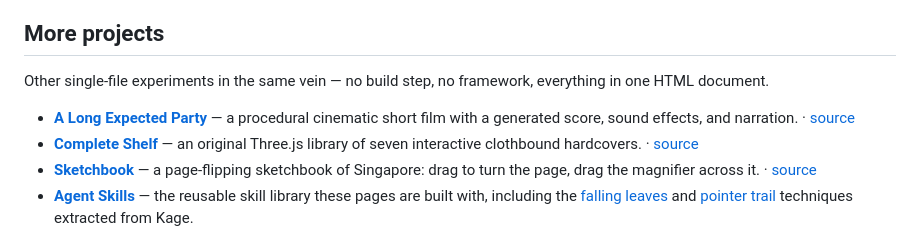
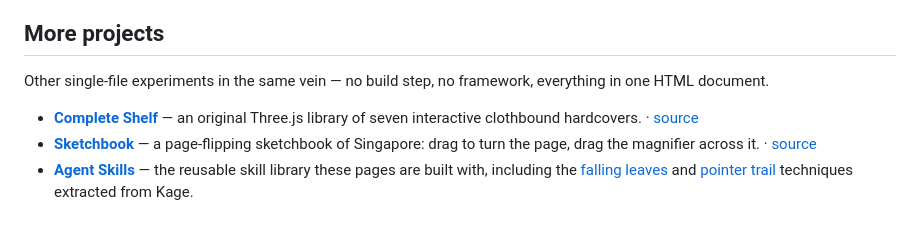
Before and after one commit to sauravthakurq/kage-night-walk, a Markdown page: README.md, the part around the change. GitHub-like rendering.

Commit message:
Drop A Long Expected Party from the project links
Leaves Complete Shelf, Sketchbook, and the Skills library.

Co-Authored-By: Claude Opus 5 <noreply@anthropic.com>

```diff
--- a/README.md
+++ b/README.md
@@ -61,7 +61,6 @@ The cinematic scene plates and foreground artwork were generated for this projec
 
 Other single-file experiments in the same vein — no build step, no framework, everything in one HTML document.
 
-- [**A Long Expected Party**](https://mengto.github.io/a-long-expected-party/) — a procedural cinematic short film with a generated score, sound effects, and narration. · [source](https://github.com/MengTo/a-long-expected-party)
 - [**Complete Shelf**](https://mengto.github.io/complete-shelf/) — an original Three.js library of seven interactive clothbound hardcovers. · [source](https://github.com/MengTo/complete-shelf)
 - [**Sketchbook**](https://mengto.com) — a page-flipping sketchbook of Singapore: drag to turn the page, drag the magnifier across it. · [source](https://github.com/MengTo/sketchbook)
 - [**Agent Skills**](https://github.com/MengTo/Skills) — the reusable skill library these pages are built with, including the [falling leaves](https://github.com/MengTo/Skills/tree/main/agent-skills/web-design/falling-leaves) and [pointer trail](https://github.com/MengTo/Skills/tree/main/agent-skills/web-design/pointer-trail-emitter) techniques extracted from Kage.
```
